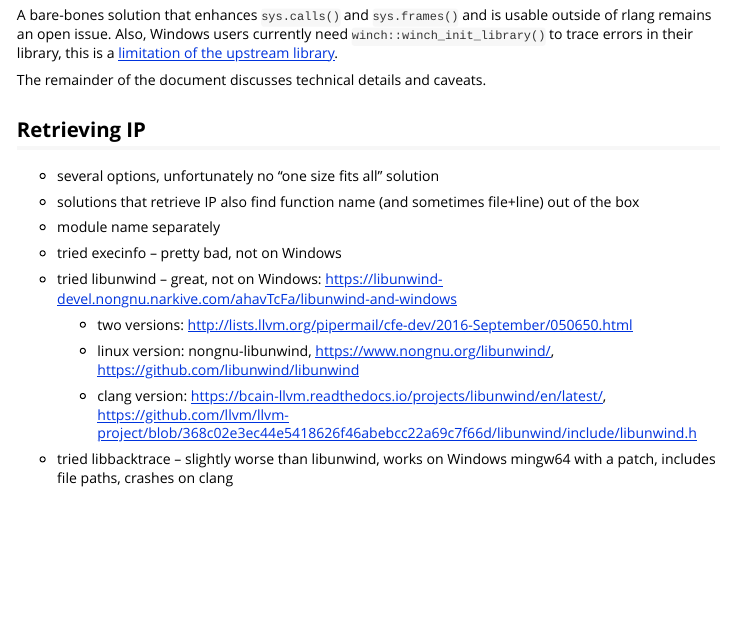
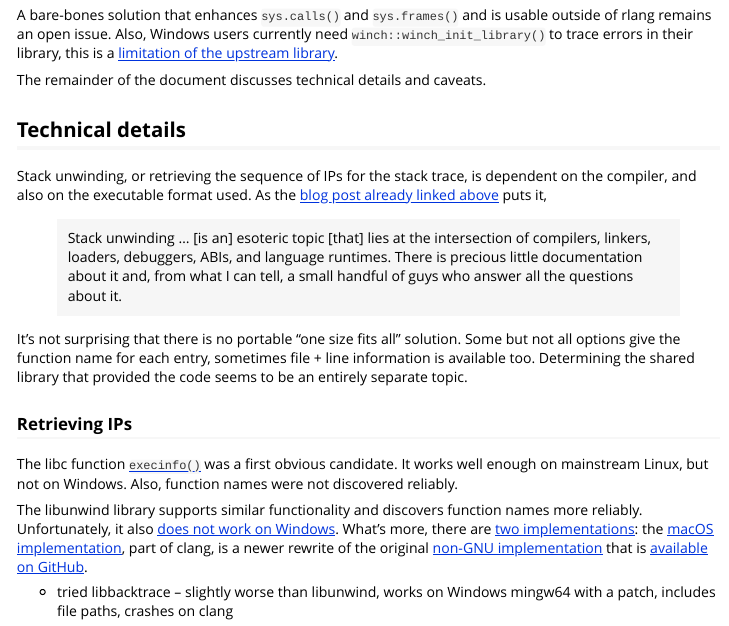
Before and after one commit to r-prof/winch, an R Markdown document (vignettes/report.Rmd): the page in a window 1100 px wide, from 4320 px down. Rendered offline with R 4.5, knitr and Pandoc, with nearby package versions; some code elsewhere in the file could not run offline; long lines of code are wrapped.

Commit message:
Paragraphs

```diff
--- a/vignettes/report.Rmd
+++ b/vignettes/report.Rmd
@@ -220,23 +220,26 @@ Also, Windows users currently need `winch::winch_init_library()` to trace errors
 
 The remainder of the document discusses technical details and caveats.
 
-## Retrieving IP
+## Technical details
 
-- several options, unfortunately no "one size fits all" solution
+Stack unwinding, or retrieving the sequence of IPs for the stack trace, is dependent on the compiler, and also on the executable format used.
+As the [blog post already linked above](https://blog.reverberate.org/2013/05/deep-wizardry-stack-unwinding.html) puts it,
 
-- solutions that retrieve IP also find function name (and sometimes file+line) out of the box
+> Stack unwinding ... [is an] esoteric topic [that] lies at the intersection of compilers, linkers, loaders, debuggers, ABIs, and language runtimes. There is precious little documentation about it and, from what I can tell, a small handful of guys who answer all the questions about it.
 
-- module name separately
+It's not surprising that there is no portable "one size fits all" solution.
+Some but not all options give the function name for each entry, sometimes file + line information is available too.
+Determining the shared library that provided the code seems to be an entirely separate topic.
 
-- tried execinfo -- pretty bad, not on Windows
+### Retrieving IPs
 
-- tried libunwind -- great, not on Windows: https://libunwind-devel.nongnu.narkive.com/ahavTcFa/libunwind-and-windows
+The libc function [`execinfo()`](https://www.gnu.org/software/libc/manual/html_node/Backtraces.html) was a first obvious candidate.
+It works well enough on mainstream Linux, but not on Windows.
+Also, function names were not discovered reliably.
 
-    - two versions: http://lists.llvm.org/pipermail/cfe-dev/2016-September/050650.html
-
-    - linux version: nongnu-libunwind,  https://www.nongnu.org/libunwind/, https://github.com/libunwind/libunwind
-
-     - clang version: https://bcain-llvm.readthedocs.io/projects/libunwind/en/latest/, https://github.com/llvm/llvm-project/blob/368c02e3ec44e5418626f46abebcc22a69c7f66d/libunwind/include/libunwind.h
+The libunwind library supports similar functionality and discovers function names more reliably.
+Unfortunately, it also [does not work on Windows](https://libunwind-devel.nongnu.narkive.com/ahavTcFa/libunwind-and-windows).
+What's more, there are [two implementations](http://lists.llvm.org/pipermail/cfe-dev/2016-September/050650.html): the [macOS implementation](https://bcain-llvm.readthedocs.io/projects/libunwind/en/latest/), part of clang, is a newer rewrite of the original [non-GNU implementation](https://www.nongnu.org/libunwind/) that is [available on GitHub](https://github.com/libunwind/libunwind).
 
 - tried libbacktrace -- slightly worse than libunwind, works on Windows mingw64 with a patch, includes file paths, crashes on clang
 
```
